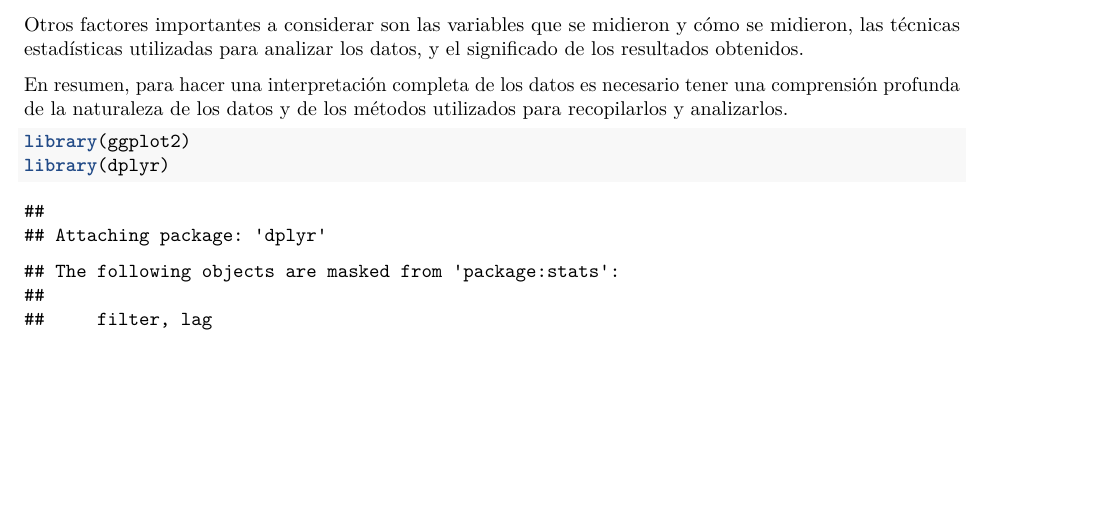
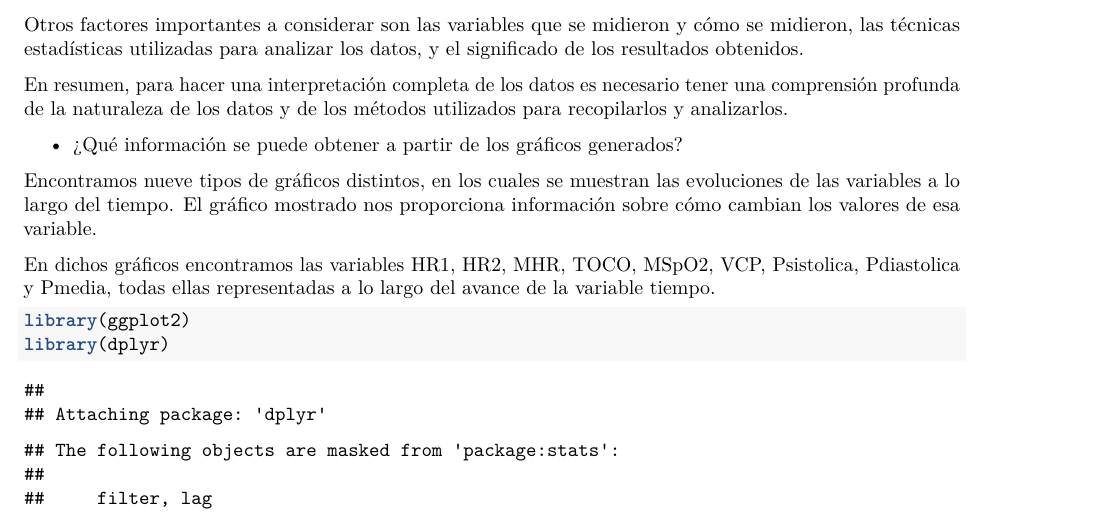
Before and after one commit to Jocarchi/ProyectoTD2023, an R Markdown document (ProyectoTD2023.Rmd): part of page 2 of 128, cut so that both start at the same text, the shorter picture padded with empty space. Rendered offline with R 4.5, knitr and Pandoc, then LaTeX, with nearby package versions; some code elsewhere in the file could not run offline.

Commit message:
Pregunta 6 y respuesta

````diff
--- a/ProyectoTD2023.Rmd
+++ b/ProyectoTD2023.Rmd
@@ -41,7 +41,11 @@ Otros factores importantes a considerar son las variables que se midieron y cóm
 
 En resumen, para hacer una interpretación completa de los datos es necesario tener una comprensión profunda de la naturaleza de los datos y de los métodos utilizados para recopilarlos y analizarlos.
 
+- ¿Qué información se puede obtener a partir de los gráficos generados?
 
+Encontramos nueve tipos de gráficos distintos, en los cuales se muestran las evoluciones de las variables a lo largo del tiempo. El gráfico mostrado nos proporciona información sobre cómo cambian los valores de esa variable.
+
+En dichos gráficos encontramos las variables HR1, HR2, MHR, TOCO, MSpO2, VCP, Psistolica, Pdiastolica y Pmedia, todas ellas representadas a lo largo del avance de la variable tiempo.
 ```{r}
 library(ggplot2)
 library(dplyr)
````
